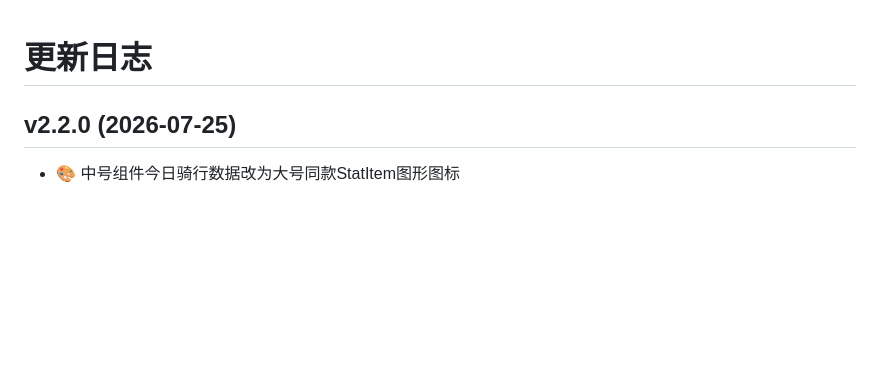
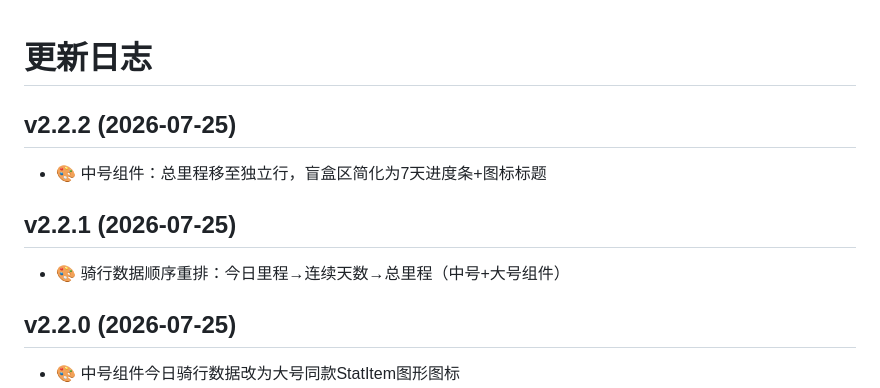
Before and after one commit to QinyRui/scripting, a Markdown page: release-notes.md, the part around the change. GitHub-like rendering; blank space fills up the shorter version.

Commit message:
Upload release-notes.md via iOS Scripting

```diff
--- a/release-notes.md
+++ b/release-notes.md
@@ -1,4 +1,10 @@
 # 更新日志
+
+## v2.2.2 (2026-07-25)
+- 🎨 中号组件：总里程移至独立行，盲盒区简化为7天进度条+图标标题
+
+## v2.2.1 (2026-07-25)
+- 🎨 骑行数据顺序重排：今日里程→连续天数→总里程（中号+大号组件）
 
 ## v2.2.0 (2026-07-25)
 - 🎨 中号组件今日骑行数据改为大号同款StatItem图形图标
```
